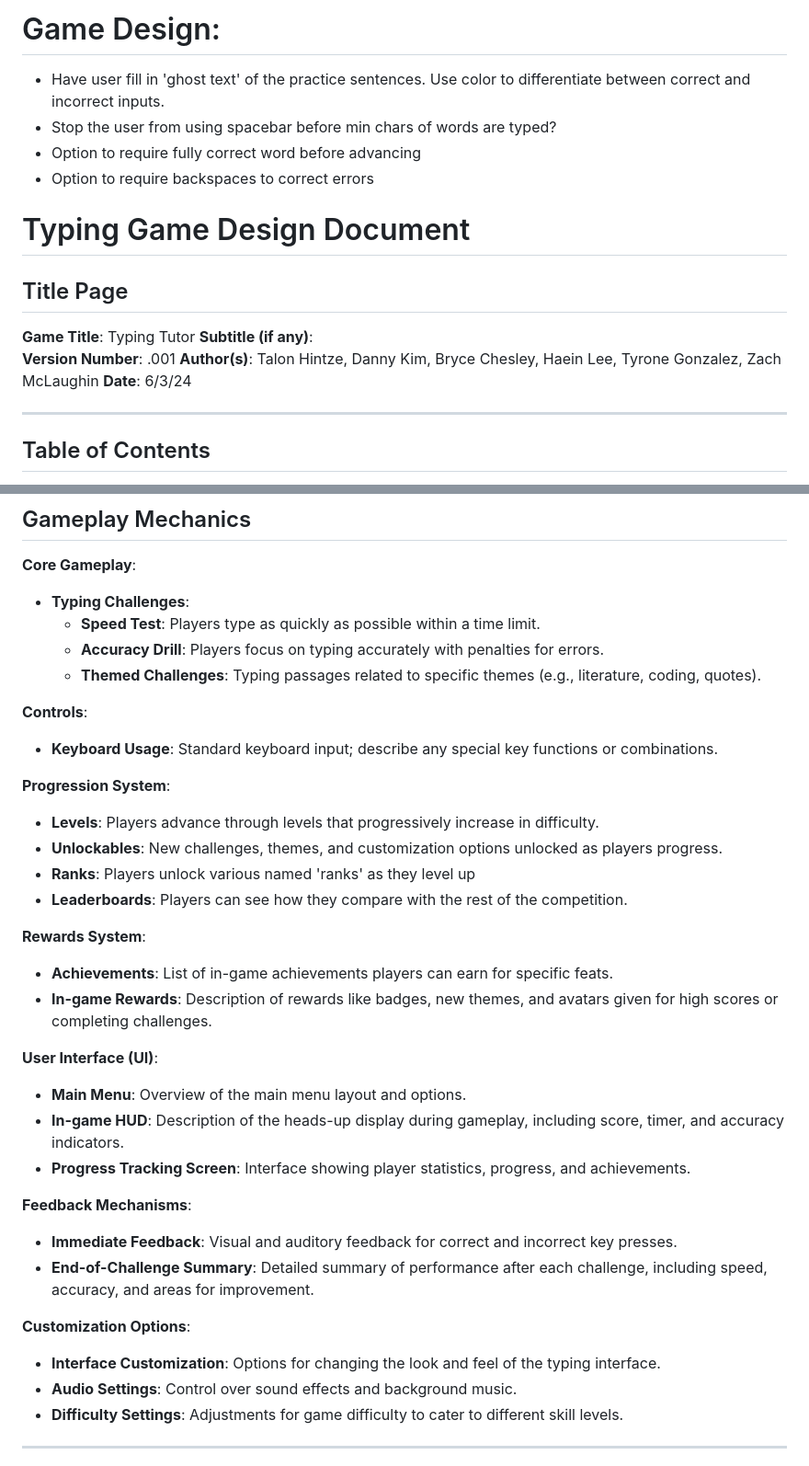
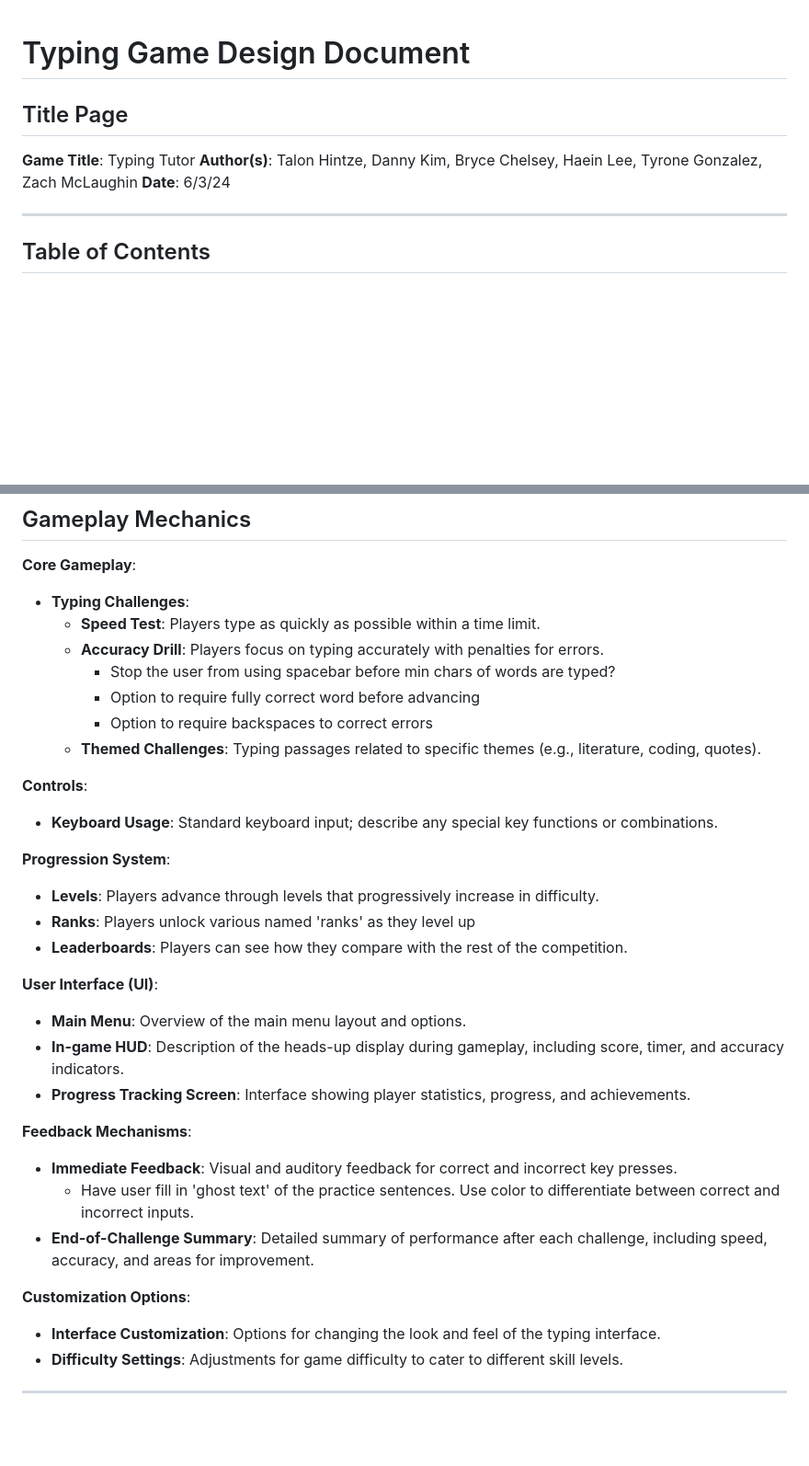
Before and after one commit to speedtypecrew/typing-tutor, a Markdown page: design/typing game design.md, 2 parts joined by grey strips. Shown at 92% size. GitHub-like rendering; blank space fills up the shorter version.

Commit message:
Editing game design document

```diff
--- a/design/typing game design.md
+++ b/design/typing game design.md
@@ -1,17 +1,8 @@
-# Game Design:
-
-- Have user fill in 'ghost text' of the practice sentences. Use color to differentiate between correct and incorrect inputs.
-- Stop the user from using spacebar before min chars of words are typed?
-- Option to require fully correct word before advancing
-- Option to require backspaces to correct errors
-
 # Typing Game Design Document
 
 ## Title Page
 **Game Title**:  Typing Tutor
-**Subtitle (if any)**:
-**Version Number**:  .001
-**Author(s)**:  Talon Hintze, Danny Kim, Bryce Chesley, Haein Lee, Tyrone Gonzalez, Zach McLaughin
+**Author(s)**:  Talon Hintze, Danny Kim, Bryce Chelsey, Haein Lee, Tyrone Gonzalez, Zach McLaughin
 **Date**:  6/3/24
 
 ---
@@ -51,6 +42,9 @@
 - **Typing Challenges**:
   - **Speed Test**: Players type as quickly as possible within a time limit.
   - **Accuracy Drill**: Players focus on typing accurately with penalties for errors.
+      - Stop the user from using spacebar before min chars of words are typed?
+      - Option to require fully correct word before advancing
+      - Option to require backspaces to correct errors
   - **Themed Challenges**: Typing passages related to specific themes (e.g., literature, coding, quotes).
 
 **Controls**:
@@ -58,13 +52,8 @@
 
 **Progression System**:
 - **Levels**: Players advance through levels that progressively increase in difficulty.
-- **Unlockables**: New challenges, themes, and customization options unlocked as players progress.
 - **Ranks**: Players unlock various named 'ranks' as they level up
 - **Leaderboards**: Players can see how they compare with the rest of the competition.
-
-**Rewards System**:
-- **Achievements**: List of in-game achievements players can earn for specific feats.
-- **In-game Rewards**: Description of rewards like badges, new themes, and avatars given for high scores or completing challenges.
 
 **User Interface (UI)**:
 - **Main Menu**: Overview of the main menu layout and options.
@@ -73,11 +62,11 @@
 
 **Feedback Mechanisms**:
 - **Immediate Feedback**: Visual and auditory feedback for correct and incorrect key presses.
+    - Have user fill in 'ghost text' of the practice sentences. Use color to differentiate between correct and incorrect inputs.
 - **End-of-Challenge Summary**: Detailed summary of performance after each challenge, including speed, accuracy, and areas for improvement.
 
 **Customization Options**:
 - **Interface Customization**: Options for changing the look and feel of the typing interface.
-- **Audio Settings**: Control over sound effects and background music.
 - **Difficulty Settings**: Adjustments for game difficulty to cater to different skill levels.
 
 ---
```
